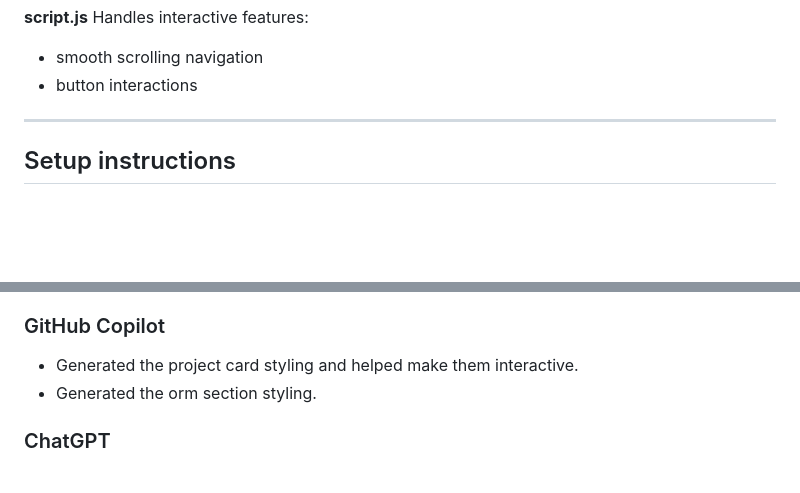
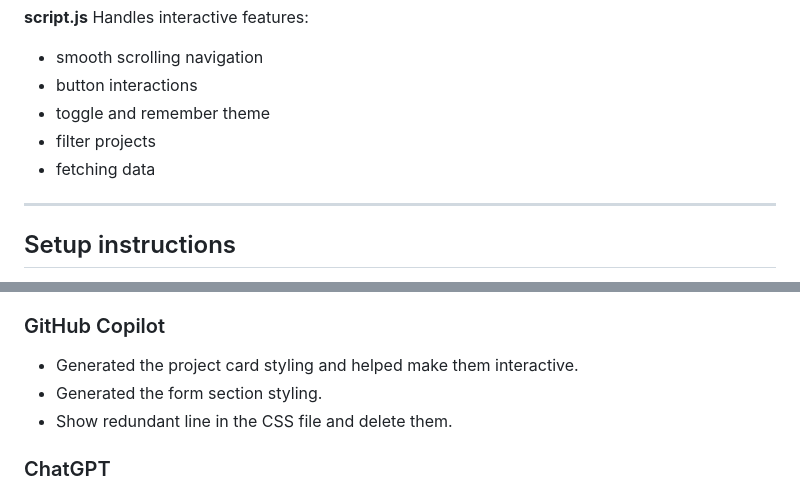
Before and after one commit to NabaAl-Antaif/202278160-NabaAlAntaif-assignment1, a Markdown page: README.md, 2 parts joined by grey strips. Rendered like a GitHub page; blank space fills up the shorter version.

Commit message:
Update README
Added theme toggle and project filtering features to README. Updated styling contributions from GitHub Copilot.

```diff
--- a/README.md
+++ b/README.md
@@ -54,6 +54,9 @@ Handles interactive features:
 
 * smooth scrolling navigation
 * button interactions
+* toggle and remember theme
+* filter projects
+* fetching data
 
 ---
 
@@ -74,7 +77,8 @@ In this project i have used AI tools to help me in design, style, and link JavaS
 ### GitHub Copilot
 
 * Generated the project card styling and helped make them interactive.
-* Generated the orm section styling.
+* Generated the form section styling.
+* Show redundant line in the CSS file and delete them.
 
 ### ChatGPT
 
```
